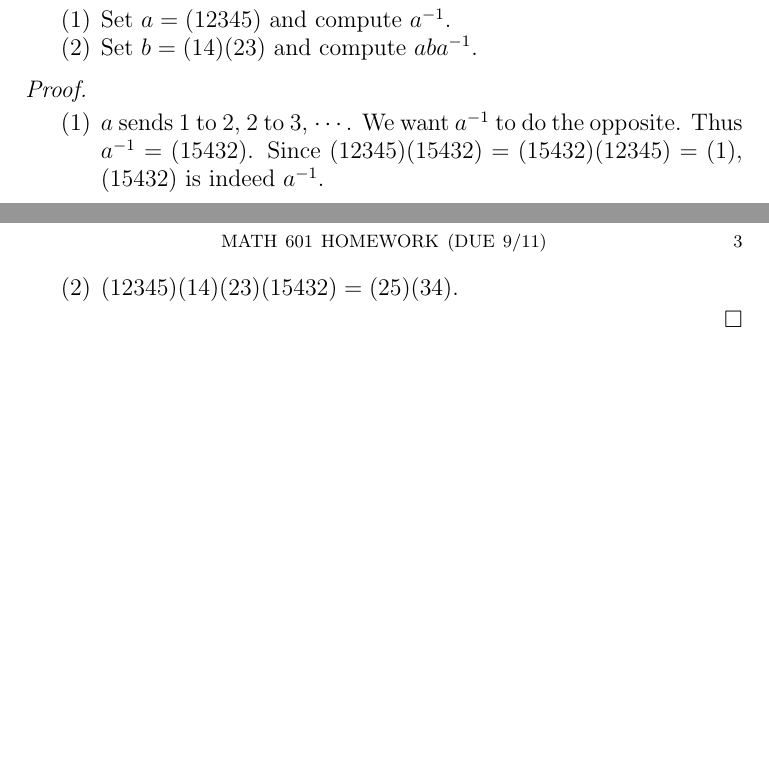
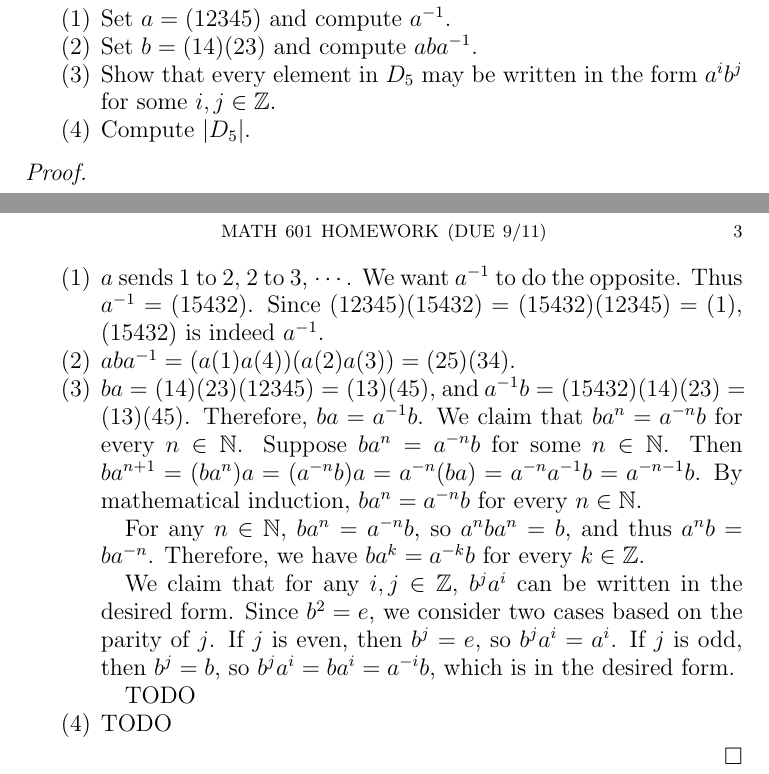
Before and after one commit to hidenori-shinohara/courses, a LaTeX problem sheet (math601/9-11/hw601-9-11.tex): two parts of pages 2 and 3 of 3, joined at a grey line, cut so that both start at the same text, the shorter picture padded with empty space. Compiled offline with pdfLaTeX.

Commit message:
Finish part of 8-3 (601)

```diff
--- a/math601/9-11/hw601-9-11.tex
+++ b/math601/9-11/hw601-9-11.tex
@@ -4,6 +4,7 @@
 \usepackage{amssymb,amsfonts}
 \usepackage[all,arc]{xy}
 \usepackage{enumerate}
+\usepackage{physics}
 \usepackage{mathrsfs}
 \usepackage{theoremref}
 \usepackage{graphicx}
@@ -110,6 +111,10 @@
       Set $a = (12345)$ and compute $a^{-1}$.
     \item
       Set $b = (14)(23)$ and compute $aba^{-1}$.
+    \item
+      Show that every element in $D_5$ may be written in the form $a^ib^j$ for some $i, j \in \mathbb{Z}$.
+    \item
+      Compute $\abs{D_5}$.
   \end{enumerate}
 \end{exer}
 
@@ -122,7 +127,26 @@
       Thus $a^{-1} = (15432)$.
       Since $(12345)(15432) = (15432)(12345) = (1)$, $(15432)$ is indeed $a^{-1}$.
     \item
-      $(12345)(14)(23)(15432) = (25)(34)$.
+      $aba^{-1} = (a(1)a(4))(a(2)a(3)) = (25)(34)$.
+    \item
+      $ba = (14)(23)(12345) = (13)(45)$, and $a^{-1}b = (15432)(14)(23) = (13)(45)$.
+      Therefore, $ba = a^{-1}b$.
+      We claim that $ba^n = a^{-n}b$ for every $n \in \mathbb{N}$.
+      Suppose $ba^n = a^{-n}b$ for some $n \in \mathbb{N}$.
+      Then $ba^{n + 1} = (ba^n)a = (a^{-n}b)a = a^{-n}(ba) = a^{-n}a^{-1}b = a^{-n-1}b$.
+      By mathematical induction, $ba^n = a^{-n}b$ for every $n \in \mathbb{N}$.
+
+      For any $n \in \mathbb{N}$, $ba^n = a^{-n}b$, so $a^nba^n = b$, and thus $a^nb = ba^{-n}$.
+      Therefore, we have $ba^k = a^{-k}b$ for every $k \in \mathbb{Z}$.
+
+      We claim that for any $i, j \in \mathbb{Z}$, $b^ja^i$ can be written in the desired form.
+      Since $b^2 = e$, we consider two cases based on the parity of $j$.
+      If $j$ is even, then $b^j = e$, so $b^ja^i = a^i$.
+      If $j$ is odd, then $b^j = b$, so $b^ja^i = ba^i = a^{-i}b$, which is in the desired form.
+
+      TODO
+    \item
+      TODO
   \end{enumerate}
 \end{proof}
 
```
Also changed, not shown: math601/9-11/hw601-9-11.pdf.
